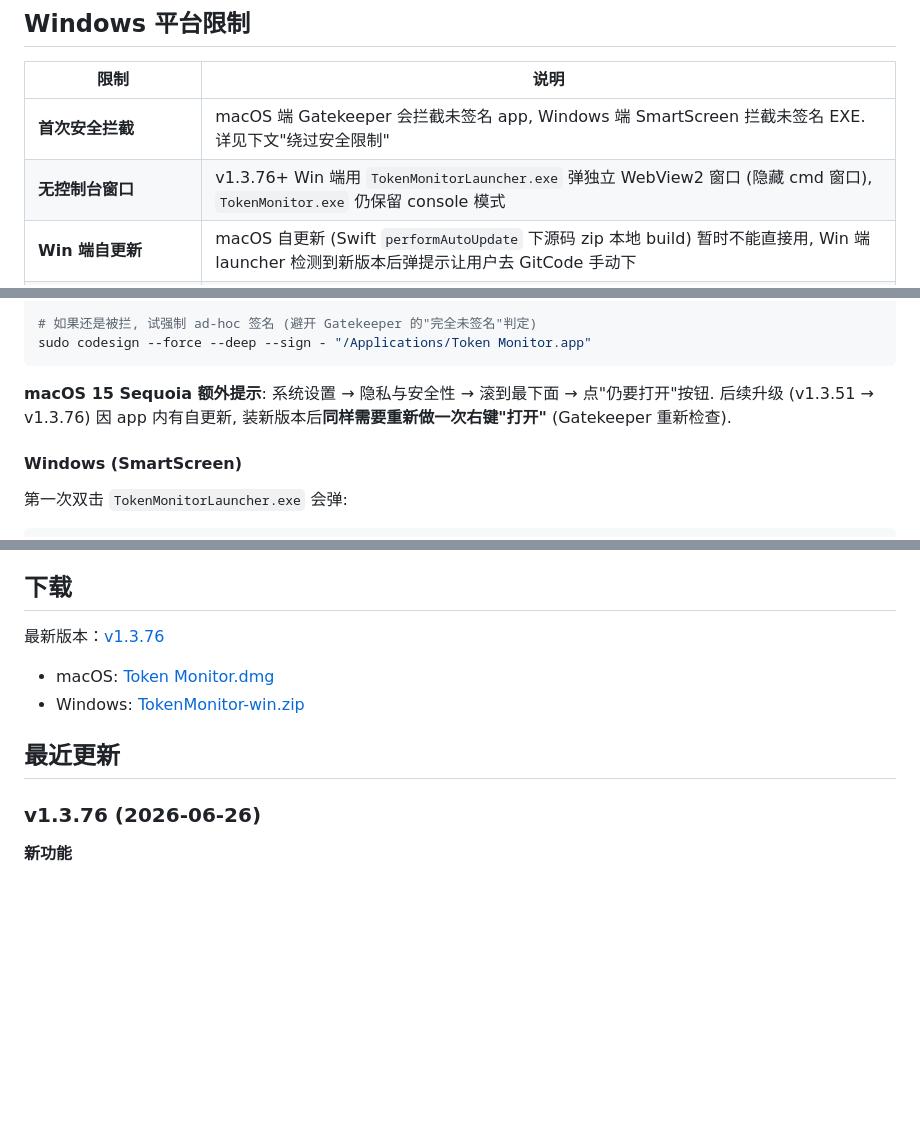
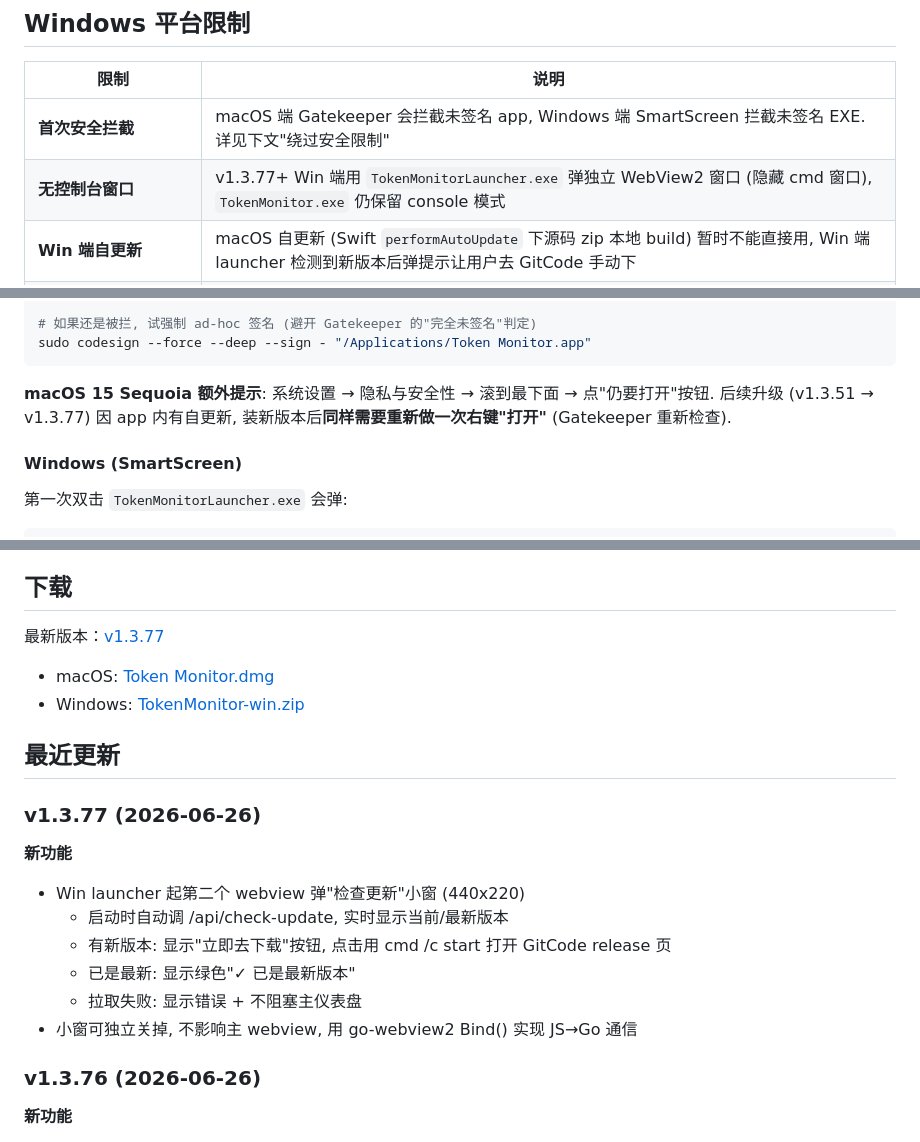
Before and after one commit to s01022953059-sys/TokenMonitor, a Markdown page: README.md, 3 parts joined by grey strips. Drawn GitHub-style; blank space fills up the shorter version.

Commit message:
docs: README 升级到 v1.3.77 + 新增检查更新窗口说明
- 下载链接 v1.3.76 -> v1.3.77
- 加 v1.3.77 章节: Win launcher 检查更新小窗
- v1.3.77 release body 是 'test' (POST 创建时 GitCode 缓存),
  后续发版会用正确 body, README 是权威

Co-Authored-By: Claude Haiku 4.5 <noreply@anthropic.com>

````diff
--- a/README.md
+++ b/README.md
@@ -101,7 +101,7 @@ Windows 版用 Go 交叉编译产出单个 EXE，无需安装 Python 或任何
 | 限制 | 说明 |
 |---|---|
 | **首次安全拦截** | macOS 端 Gatekeeper 会拦截未签名 app, Windows 端 SmartScreen 拦截未签名 EXE. 详见下文"绕过安全限制" |
-| **无控制台窗口** | v1.3.76+ Win 端用 `TokenMonitorLauncher.exe` 弹独立 WebView2 窗口 (隐藏 cmd 窗口), `TokenMonitor.exe` 仍保留 console 模式 |
+| **无控制台窗口** | v1.3.77+ Win 端用 `TokenMonitorLauncher.exe` 弹独立 WebView2 窗口 (隐藏 cmd 窗口), `TokenMonitor.exe` 仍保留 console 模式 |
 | **Win 端自更新** | macOS 自更新 (Swift `performAutoUpdate` 下源码 zip 本地 build) 暂时不能直接用, Win 端 launcher 检测到新版本后弹提示让用户去 GitCode 手动下 |
 | **Antigravity 数据源** | Antigravity (冰茶 AI) 的统计数据路径是 macOS 专属的 (`~/Library/Application Support/`)，Windows 上该文件不存在，自动跳过 |
 | **单实例锁机制不同** | macOS 用 `fcntl.flock` 文件锁，Windows 用端口占用检测 |
@@ -142,7 +142,7 @@ sudo codesign --force --deep --sign - "/Applications/Token Monitor.app"
 ```
 
 **macOS 15 Sequoia 额外提示**: 系统设置 → 隐私与安全性 → 滚到最下面 → 点"仍要打开"按钮.
-后续升级 (v1.3.51 → v1.3.76) 因 app 内有自更新, 装新版本后**同样需要重新做一次右键"打开"** (Gatekeeper 重新检查).
+后续升级 (v1.3.51 → v1.3.77) 因 app 内有自更新, 装新版本后**同样需要重新做一次右键"打开"** (Gatekeeper 重新检查).
 
 #### Windows (SmartScreen)
 
@@ -310,5 +310,5 @@ GitCode 不支持通过 API 删除 release 附件，因此每次发版使用新
 
 ## 下载
 
-最新版本：[v1.3.76](https://gitcode.com/baggiopeng/TokenMonitor/releases/v1.3.76)
+最新版本：[v1.3.77](https://gitcode.com/baggiopeng/TokenMonitor/releases/v1.3.77)
 
@@ -317,5 +317,15 @@ GitCode 不支持通过 API 删除 release 附件，因此每次发版使用新
 
 ## 最近更新
+
+### v1.3.77 (2026-06-26)
+
+**新功能**
+- Win launcher 起第二个 webview 弹"检查更新"小窗 (440x220)
+  - 启动时自动调 /api/check-update, 实时显示当前/最新版本
+  - 有新版本: 显示"立即去下载"按钮, 点击用 cmd /c start 打开 GitCode release 页
+  - 已是最新: 显示绿色"✓ 已是最新版本"
+  - 拉取失败: 显示错误 + 不阻塞主仪表盘
+- 小窗可独立关掉, 不影响主 webview, 用 go-webview2 Bind() 实现 JS→Go 通信
 
 ### v1.3.76 (2026-06-26)
 
````
Also changed, not shown: other parts of README.md (+4 -4 lines).
